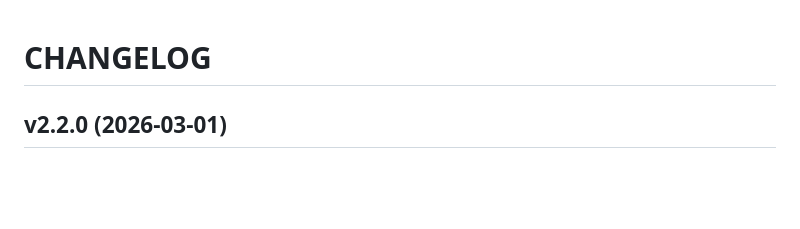
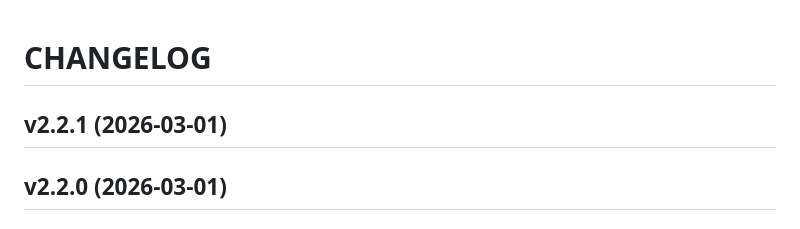
Before and after one commit to tadricardo/release-tag, a Markdown page: CHANGELOG.md, the part around the change. Drawn GitHub-style; blank space fills up the shorter version.

Commit message:
2.2.1
Automatically generated by python-semantic-release

```diff
--- a/CHANGELOG.md
+++ b/CHANGELOG.md
@@ -1,6 +1,9 @@
 # CHANGELOG
 
 <!-- version list -->
+
+## v2.2.1 (2026-03-01)
+
 
 ## v2.2.0 (2026-03-01)
 
```
